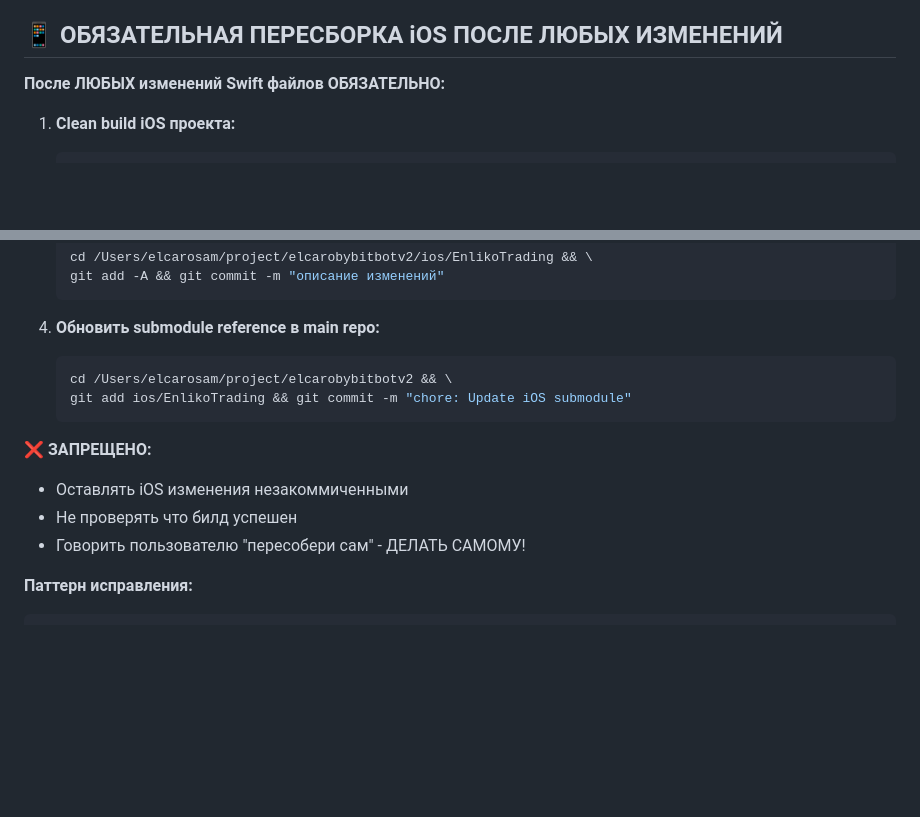
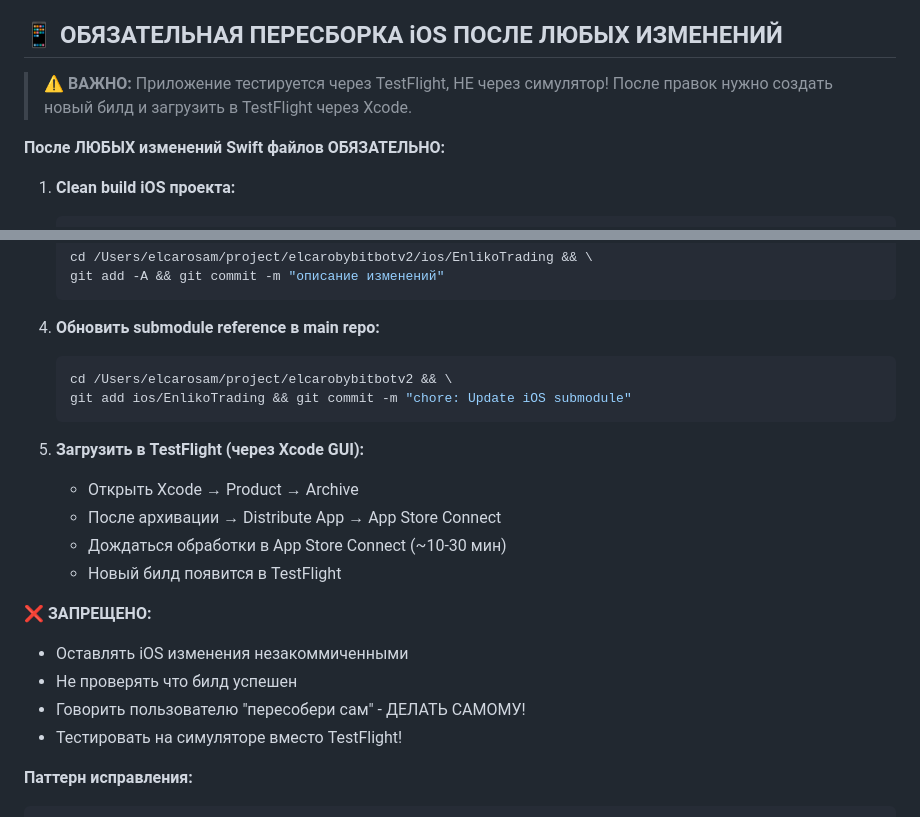
Before and after one commit to ElcaroNossam/elcarobybitbotv2, a Markdown page: .github/copilot-instructions.md, 2 parts joined by grey strips. Drawn GitHub-style; blank space fills up the shorter version.

Commit message:
docs: Add TestFlight deployment instructions

````diff
--- a/.github/copilot-instructions.md
+++ b/.github/copilot-instructions.md
@@ -110,6 +110,9 @@
 
 ## 📱 ОБЯЗАТЕЛЬНАЯ ПЕРЕСБОРКА iOS ПОСЛЕ ЛЮБЫХ ИЗМЕНЕНИЙ
 
+> **⚠️ ВАЖНО:** Приложение тестируется через TestFlight, НЕ через симулятор!
+> После правок нужно создать новый билд и загрузить в TestFlight через Xcode.
+
 **После ЛЮБЫХ изменений Swift файлов ОБЯЗАТЕЛЬНО:**
 
 1. **Clean build iOS проекта:**
@@ -134,10 +137,17 @@
    git add ios/EnlikoTrading && git commit -m "chore: Update iOS submodule"
    ```
 
+5. **Загрузить в TestFlight (через Xcode GUI):**
+   - Открыть Xcode → Product → Archive
+   - После архивации → Distribute App → App Store Connect
+   - Дождаться обработки в App Store Connect (~10-30 мин)
+   - Новый билд появится в TestFlight
+
 **❌ ЗАПРЕЩЕНО:**
 - Оставлять iOS изменения незакоммиченными
 - Не проверять что билд успешен
 - Говорить пользователю "пересобери сам" - ДЕЛАТЬ САМОМУ!
+- Тестировать на симуляторе вместо TestFlight!
 
 **Паттерн исправления:**
 ```
````
